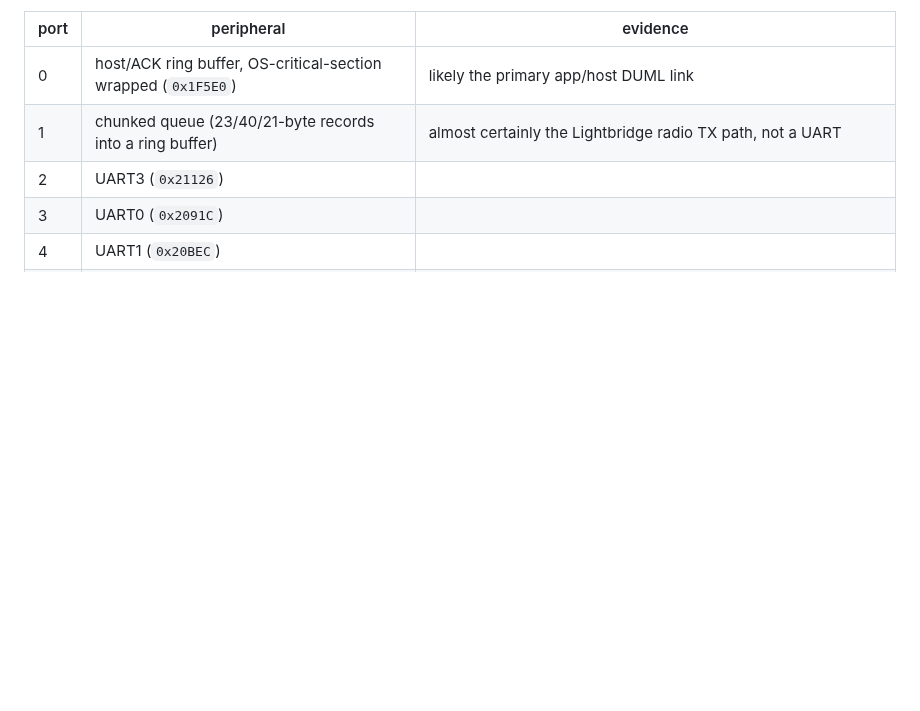
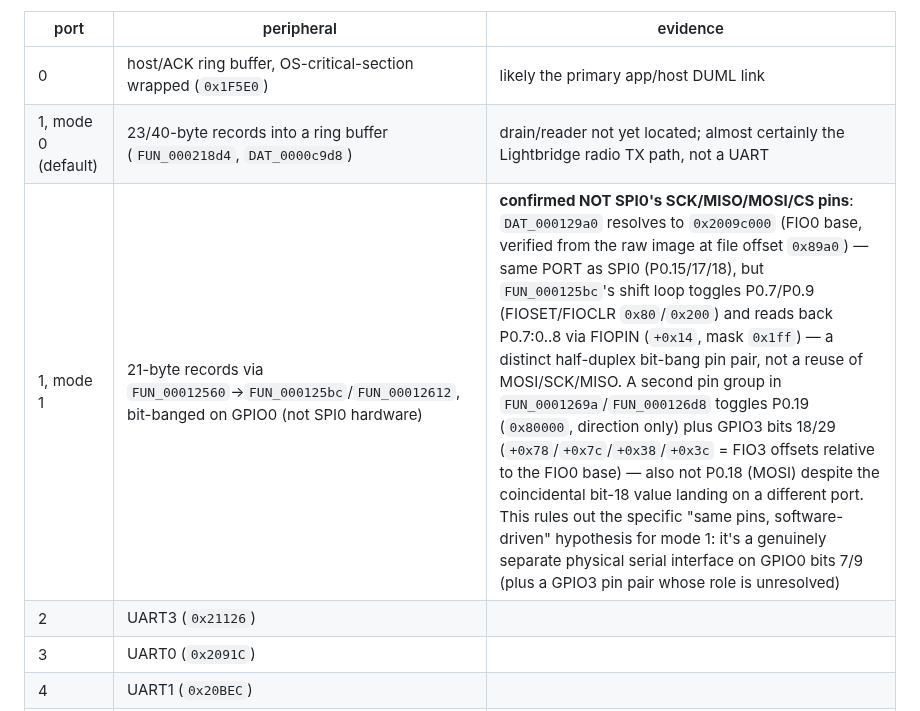
Before and after one commit to awto-au/awto-dji, a Markdown page: docs/control-plane-re.md, the part around the change. Rendered like a GitHub page; blank space fills up the shorter version.

Commit message:
re(m1400): port-1 mode-1 bit-bang does NOT reuse SPI0's SCK/MISO/MOSI/CS pins
Resolved DAT_000129a0 -> 0x2009c000 (FIO0 base, verified from the raw image
at file offset 0x89a0) -- same GPIO PORT as SPI0 (P0.15/17/18), but the
shift-register loop (FUN_000125bc) toggles P0.7/P0.9 and reads back via
FIOPIN, not P0.15/17/18. A second pin group (FUN_0001269a/FUN_000126d8)
touches P0.19 plus GPIO3 bits 18/29 -- also distinct.

Confirms this is a genuinely separate, deliberately bidirectional bit-banged
serial interface (FUN_0001284a reads back a byte count via the same shift
function, then runs a checksum/CRC check via FUN_000217a8 -- a real framed
protocol, not a one-off TX hack), not a software reuse of the hardware SPI0
pins as hypothesized.

Co-Authored-By: Claude Sonnet 5 <noreply@anthropic.com>

```diff
--- a/docs/control-plane-re.md
+++ b/docs/control-plane-re.md
@@ -490,7 +490,8 @@ receiver-type entries map to a `port_send(port, frame)` switch (`0x25D8`):
 | port | peripheral | evidence |
 |---|---|---|
 | 0 | host/ACK ring buffer, OS-critical-section wrapped (`0x1F5E0`) | likely the primary app/host DUML link |
-| 1 | chunked queue (23/40/21-byte records into a ring buffer) | almost certainly the Lightbridge radio TX path, not a UART |
+| 1, mode 0 (default) | 23/40-byte records into a ring buffer (`FUN_000218d4`, `DAT_0000c9d8`) | drain/reader not yet located; almost certainly the Lightbridge radio TX path, not a UART |
+| 1, mode 1 | 21-byte records via `FUN_00012560`→`FUN_000125bc`/`FUN_00012612`, bit-banged on GPIO0 (not SPI0 hardware) | **confirmed NOT SPI0's SCK/MISO/MOSI/CS pins**: `DAT_000129a0` resolves to `0x2009c000` (FIO0 base, verified from the raw image at file offset `0x89a0`) — same PORT as SPI0 (P0.15/17/18), but `FUN_000125bc`'s shift loop toggles P0.7/P0.9 (FIOSET/FIOCLR `0x80`/`0x200`) and reads back P0.7:0..8 via FIOPIN (`+0x14`, mask `0x1ff`) — a distinct half-duplex bit-bang pin pair, not a reuse of MOSI/SCK/MISO. A second pin group in `FUN_0001269a`/`FUN_000126d8` toggles P0.19 (`0x80000`, direction only) plus GPIO3 bits 18/29 (`+0x78`/`+0x7c`/`+0x38`/`+0x3c` = FIO3 offsets relative to the FIO0 base) — also not P0.18 (MOSI) despite the coincidental bit-18 value landing on a different port. This rules out the specific "same pins, software-driven" hypothesis for mode 1: it's a genuinely separate physical serial interface on GPIO0 bits 7/9 (plus a GPIO3 pin pair whose role is unresolved) |
 | 2 | UART3 (`0x21126`) | |
 | 3 | UART0 (`0x2091C`) | |
 | 4 | UART1 (`0x20BEC`) | |
```
